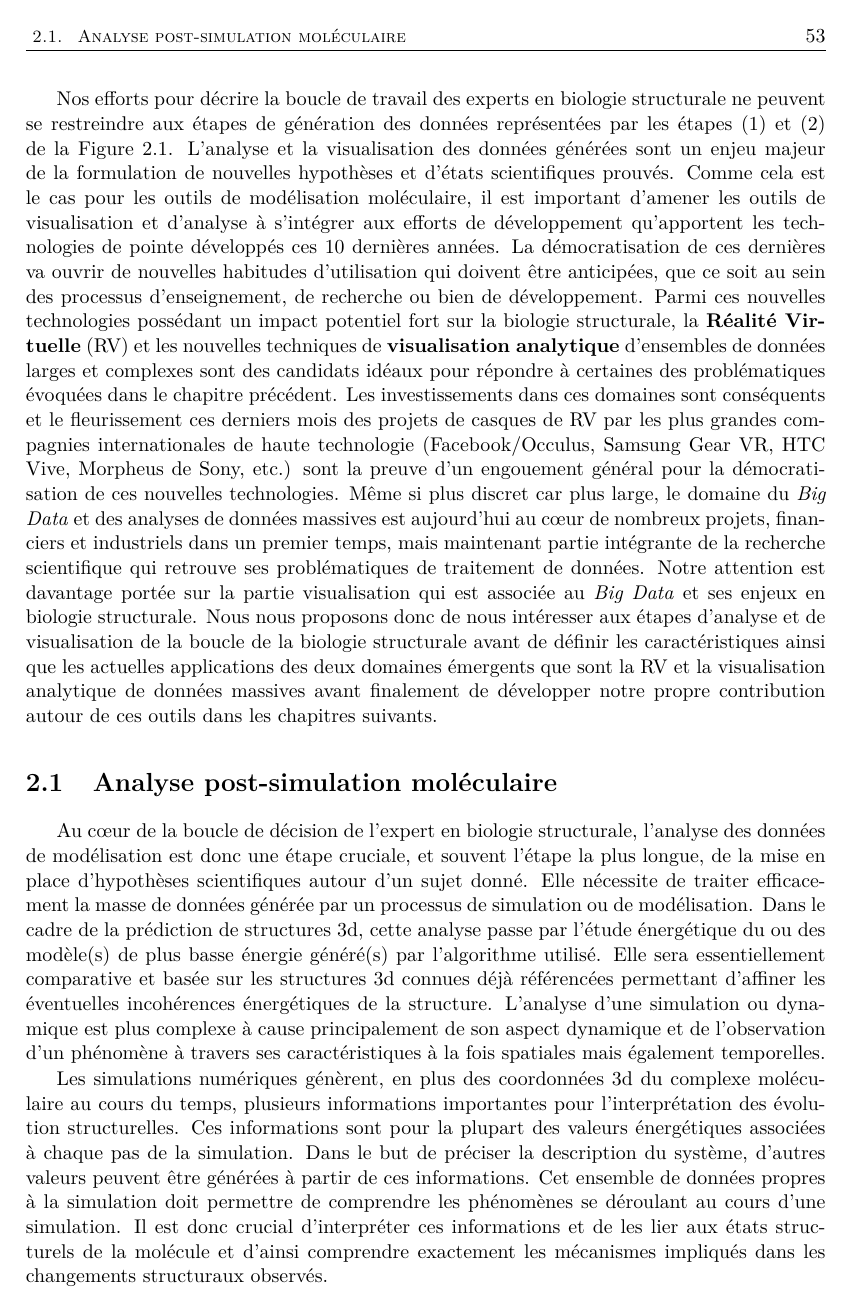
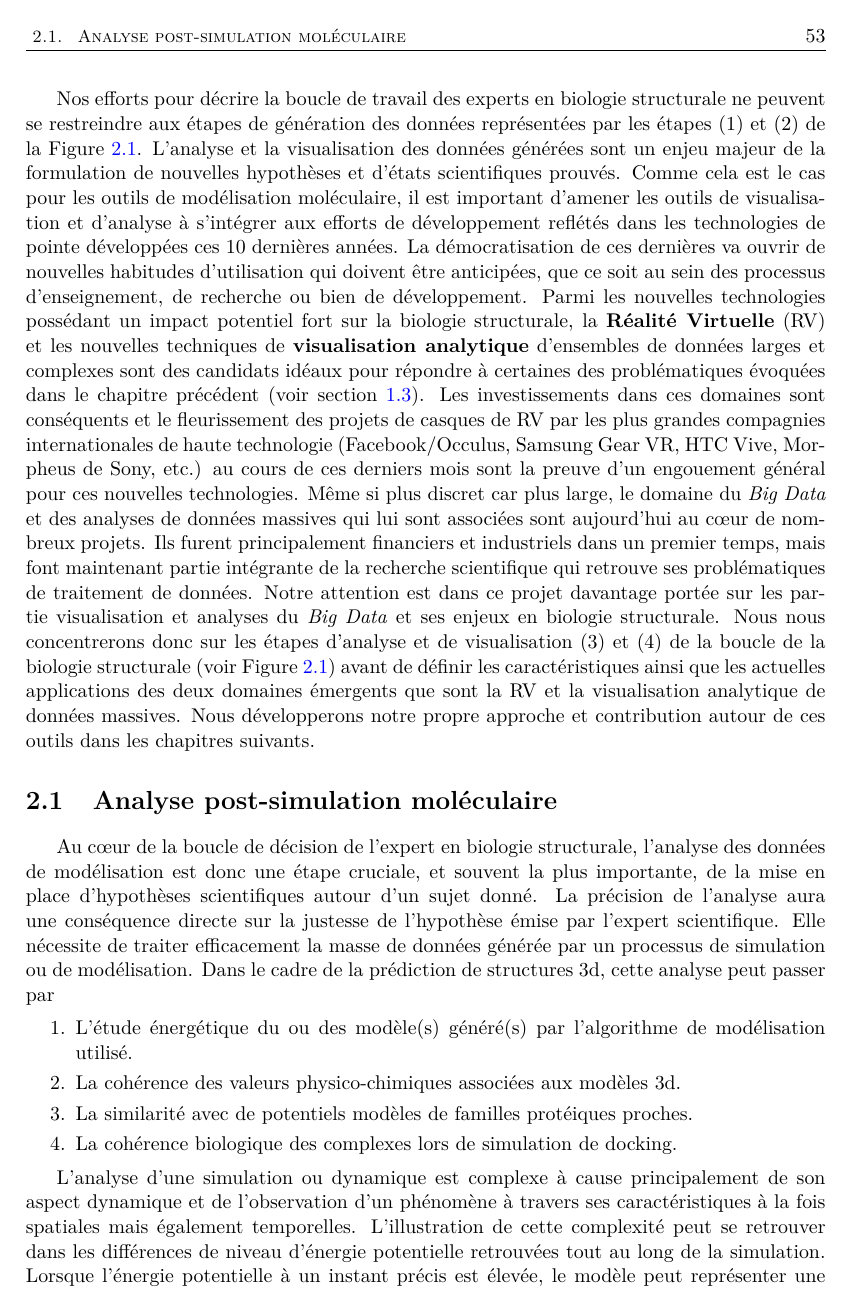
Before and after one commit to bam93/these_mikael_trellet, a LaTeX thesis (these.tex, which reads chapitre2.tex): page 53 of 128. Compiled offline with pdfLaTeX.

Commit message:
[MT] Chap2 - Relecture

```diff
--- a/chapitre2.tex
+++ b/chapitre2.tex
@@ -15,7 +17,7 @@
 %Exemple de notation qui sera reprise dans l'index : soit $\Q$\index{Q@$\Q$} le corps des nombres rationnels.
 
 
-Nos efforts pour décrire la boucle de travail des experts en biologie structurale ne peuvent se restreindre aux étapes de génération des données représentées par les étapes (1) et (2) de la Figure \ref{Fig:schema_seq_bio_struct}. L'analyse et la visualisation des données générées sont un enjeu majeur de la formulation de nouvelles hypothèses et d'états scientifiques prouvés. Comme cela est le cas pour les outils de modélisation moléculaire, il est important d'amener les outils de visualisation et d'analyse à s'intégrer aux efforts de développement qu'apportent les technologies de pointe développés ces 10 dernières années. La démocratisation de ces dernières va ouvrir de nouvelles habitudes d'utilisation qui doivent être anticipées, que ce soit au sein des processus d'enseignement, de recherche ou bien de développement. Parmi ces nouvelles technologies possédant un impact potentiel fort sur la biologie structurale, la \textbf{Réalité Virtuelle} (RV) et les nouvelles techniques de \textbf{visualisation analytique} d'ensembles de données larges et complexes sont des candidats idéaux pour répondre à certaines des problématiques évoquées dans le chapitre précédent. Les investissements dans ces domaines sont conséquents et le fleurissement ces derniers mois des projets de casques de RV par les plus grandes compagnies internationales de haute technologie (Facebook/Occulus, Samsung Gear VR, HTC Vive, Morpheus de Sony, etc.) sont la preuve d'un engouement général pour la démocratisation de ces nouvelles technologies. Même si plus discret car plus large, le domaine du \textit{Big Data} et des analyses de données massives est aujourd'hui au cœur de nombreux projets, financiers et industriels dans un premier temps, mais maintenant partie intégrante de la recherche scientifique qui retrouve ses problématiques de traitement de données. Notre attention est davantage portée sur la partie visualisation qui est associée au \textit{Big Data} et ses enjeux en biologie structurale. Nous nous proposons donc de nous intéresser aux étapes d'analyse et de visualisation de la boucle de la biologie structurale avant de définir les caractéristiques ainsi que les actuelles applications des deux domaines émergents que sont la RV et la visualisation analytique de données massives avant finalement de développer notre propre contribution autour de ces outils dans les chapitres suivants.
+Nos efforts pour décrire la boucle de travail des experts en biologie structurale ne peuvent se restreindre aux étapes de génération des données représentées par les étapes (1) et (2) de la Figure \ref{Fig:schema_seq_bio_struct}. L'analyse et la visualisation des données générées sont un enjeu majeur de la formulation de nouvelles hypothèses et d'états scientifiques prouvés. Comme cela est le cas pour les outils de modélisation moléculaire, il est important d'amener les outils de visualisation et d'analyse à s'intégrer aux efforts de développement reflétés dans les technologies de pointe développées ces 10 dernières années. La démocratisation de ces dernières va ouvrir de nouvelles habitudes d'utilisation qui doivent être anticipées, que ce soit au sein des processus d'enseignement, de recherche ou bien de développement. Parmi les nouvelles technologies possédant un impact potentiel fort sur la biologie structurale, la \textbf{Réalité Virtuelle} (RV) et les nouvelles techniques de \textbf{visualisation analytique} d'ensembles de données larges et complexes sont des candidats idéaux pour répondre à certaines des problématiques évoquées dans le chapitre précédent (voir section \ref{limits_persp_bio_struct}). Les investissements dans ces domaines sont conséquents et le fleurissement des projets de casques de RV par les plus grandes compagnies internationales de haute technologie (Facebook/Occulus, Samsung Gear VR, HTC Vive, Morpheus de Sony, etc.) au cours de ces derniers mois sont la preuve d'un engouement général pour ces nouvelles technologies. Même si plus discret car plus large, le domaine du \textit{Big Data} et des analyses de données massives qui lui sont associées sont aujourd'hui au cœur de nombreux projets. Ils furent principalement financiers et industriels dans un premier temps, mais font maintenant partie intégrante de la recherche scientifique qui retrouve ses problématiques de traitement de données. Notre attention est dans ce projet davantage portée sur les partie visualisation et analyses du \textit{Big Data} et ses enjeux en biologie structurale. Nous nous concentrerons donc sur les étapes d'analyse et de visualisation (3) et (4) de la boucle de la biologie structurale (voir Figure \ref{Fig:schema_seq_bio_struct}) avant de définir les caractéristiques ainsi que les actuelles applications des deux domaines émergents que sont la RV et la visualisation analytique de données massives. Nous développerons notre propre approche et contribution autour de ces outils dans les chapitres suivants.
 
 \begin{figure}
   \centering
@@ -27,5 +29,13 @@ Nos efforts pour décrire la boucle de travail des experts en biologie structura
 
 \section{Analyse post-simulation moléculaire}
 
-Au cœur de la boucle de décision de l'expert en biologie structurale, l'analyse des données de modélisation est donc une étape cruciale, et souvent l'étape la plus longue, de la mise en place d'hypothèses scientifiques autour d'un sujet donné. Elle nécessite de traiter efficacement la masse de données générée par un processus de simulation ou de modélisation. Dans le cadre de la prédiction de structures 3d, cette analyse passe par l'étude énergétique du ou des modèle(s) de plus basse énergie généré(s) par l'algorithme utilisé. Elle sera essentiellement comparative et basée sur les structures 3d connues déjà référencées permettant d'affiner les éventuelles incohérences énergétiques de la structure.
-L'analyse d'une simulation ou dynamique est plus complexe à cause principalement de son aspect dynamique et de l'observation d'un phénomène à travers ses caractéristiques à la fois spatiales mais également temporelles.
+Au cœur de la boucle de décision de l'expert en biologie structurale, l'analyse des données de modélisation est donc une étape cruciale, et souvent la plus importante, de la mise en place d'hypothèses scientifiques autour d'un sujet donné. La précision de l'analyse aura une conséquence directe sur la justesse de l'hypothèse émise par l'expert scientifique. Elle nécessite de traiter efficacement la masse de données générée par un processus de simulation ou de modélisation. Dans le cadre de la prédiction de structures 3d, cette analyse peut passer par
+
+\begin{enumerate}
+	\item L'étude énergétique du ou des modèle(s) généré(s) par l'algorithme de modélisation utilisé.
+	\item La cohérence des valeurs physico-chimiques associées aux modèles 3d.
+	\item La similarité avec de potentiels modèles de familles protéiques proches.
+	\item La cohérence biologique des complexes lors de simulation de docking.
+\end{enumerate}
+
+L'analyse d'une simulation ou dynamique est complexe à cause principalement de son aspect dynamique et de l'observation d'un phénomène à travers ses caractéristiques à la fois spatiales mais également temporelles. L'illustration de cette complexité peut se retrouver dans les différences de niveau d'énergie potentielle retrouvées tout au long de la simulation. Lorsque l'énergie potentielle à un instant précis est élevée, le modèle peut représenter une étape de transition entre deux conformations plus stables mais peut également constituer une structuration non naturelle et le résultat exclusif des contraintes computationnelles.
--- a/these.tex
+++ b/these.tex
@@ -1,4 +1,4 @@
-\documentclass[a4paper,11pt,draft]{book}
+\documentclass[a4paper,11pt]{book}
 
 % ============== Style sections ============ VOIR MACROS pour régler la mise en page
 \setcounter{secnumdepth}{3}% enlève la numérotation après les sections
```
Also changed, not shown: chapitre1.tex (+1 -1 lines), chapitre2.tex (15 more changed lines), 2 other files.
